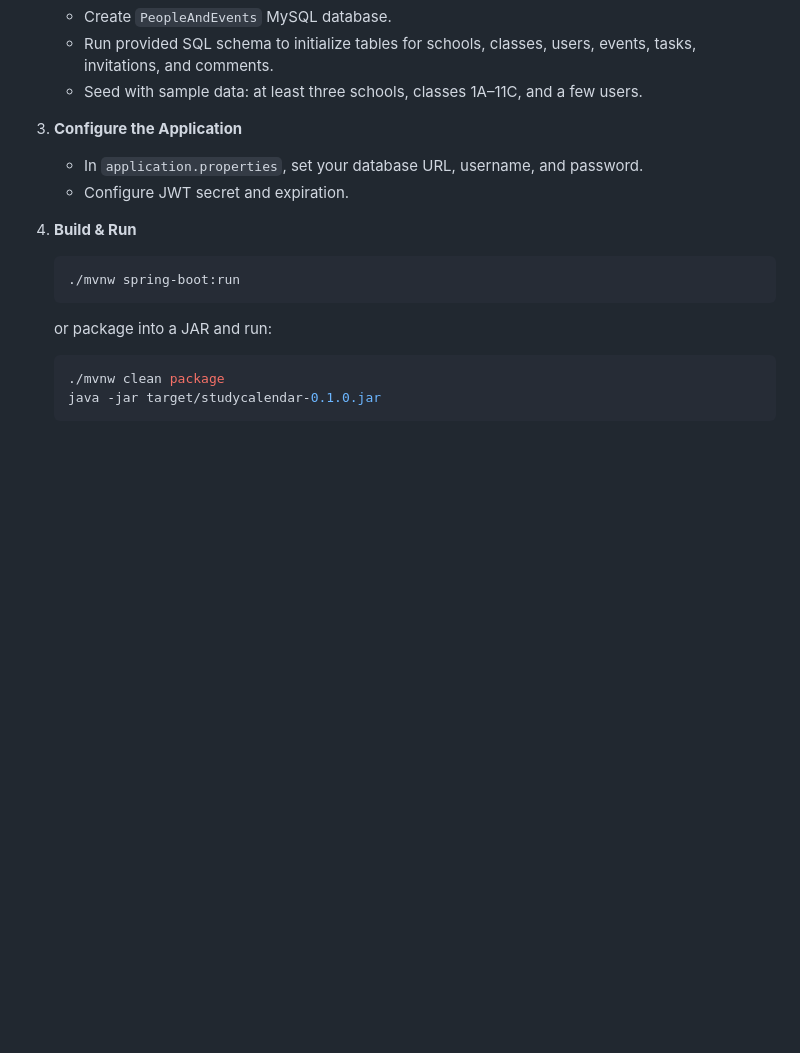
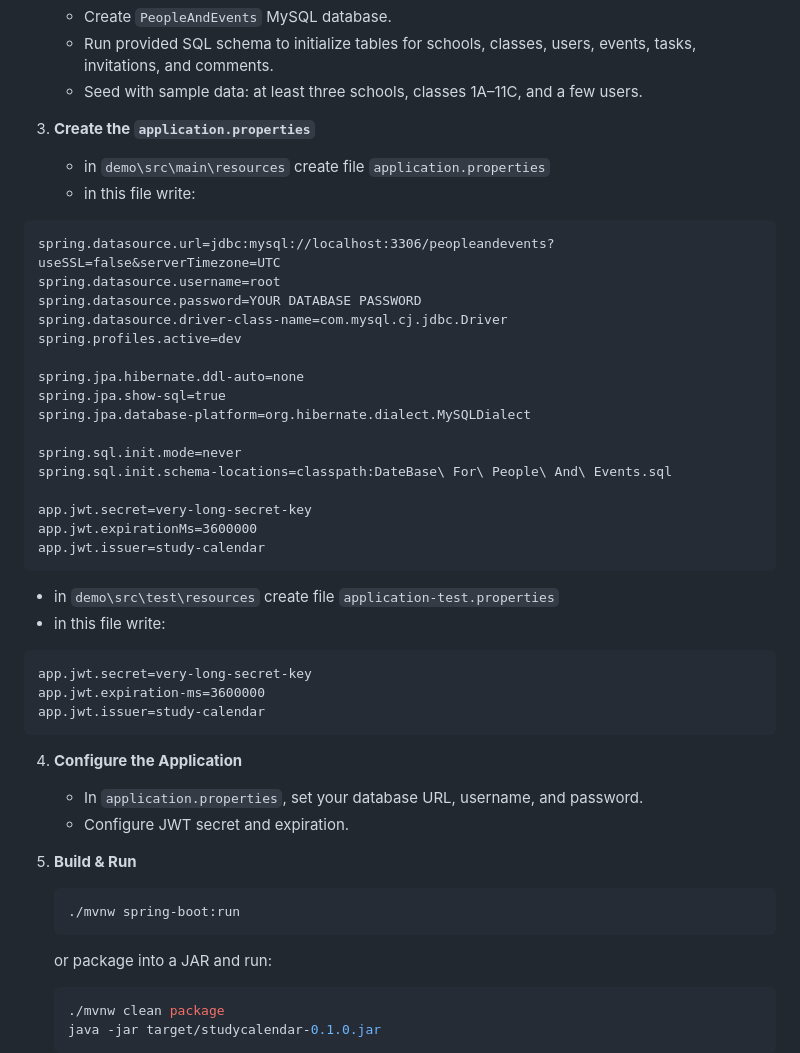
Before and after one commit to nevasthno/StudyCalendar, a Markdown page: README.md, the part around the change. GitHub-like rendering; blank space fills up the shorter version.

````diff
--- a/README.md
+++ b/README.md
@@ -50,12 +50,42 @@ Welcome to StudyCalendar—a dynamic web application that empowers teachers, stu
    * Run provided SQL schema to initialize tables for schools, classes, users, events, tasks, invitations, and comments.
    * Seed with sample data: at least three schools, classes 1A–11C, and a few users.
 
-3. **Configure the Application**
+2. **Create the `application.properties`**
+
+   * in `demo\src\main\resources` create file `application.properties`
+   * in this file write:
+```
+spring.datasource.url=jdbc:mysql://localhost:3306/peopleandevents?useSSL=false&serverTimezone=UTC
+spring.datasource.username=root
+spring.datasource.password=YOUR DATABASE PASSWORD
+spring.datasource.driver-class-name=com.mysql.cj.jdbc.Driver
+spring.profiles.active=dev
+
+spring.jpa.hibernate.ddl-auto=none
+spring.jpa.show-sql=true
+spring.jpa.database-platform=org.hibernate.dialect.MySQLDialect
+
+spring.sql.init.mode=never
+spring.sql.init.schema-locations=classpath:DateBase\ For\ People\ And\ Events.sql
+
+app.jwt.secret=very-long-secret-key
+app.jwt.expirationMs=3600000
+app.jwt.issuer=study-calendar
+```
+   * in `demo\src\test\resources` create file `application-test.properties`
+   * in this file write:
+```
+app.jwt.secret=very-long-secret-key
+app.jwt.expiration-ms=3600000
+app.jwt.issuer=study-calendar
+```
+
+4. **Configure the Application**
 
    * In `application.properties`, set your database URL, username, and password.
    * Configure JWT secret and expiration.
 
-4. **Build & Run**
+5. **Build & Run**
 
    ```bash
    ./mvnw spring-boot:run
````
